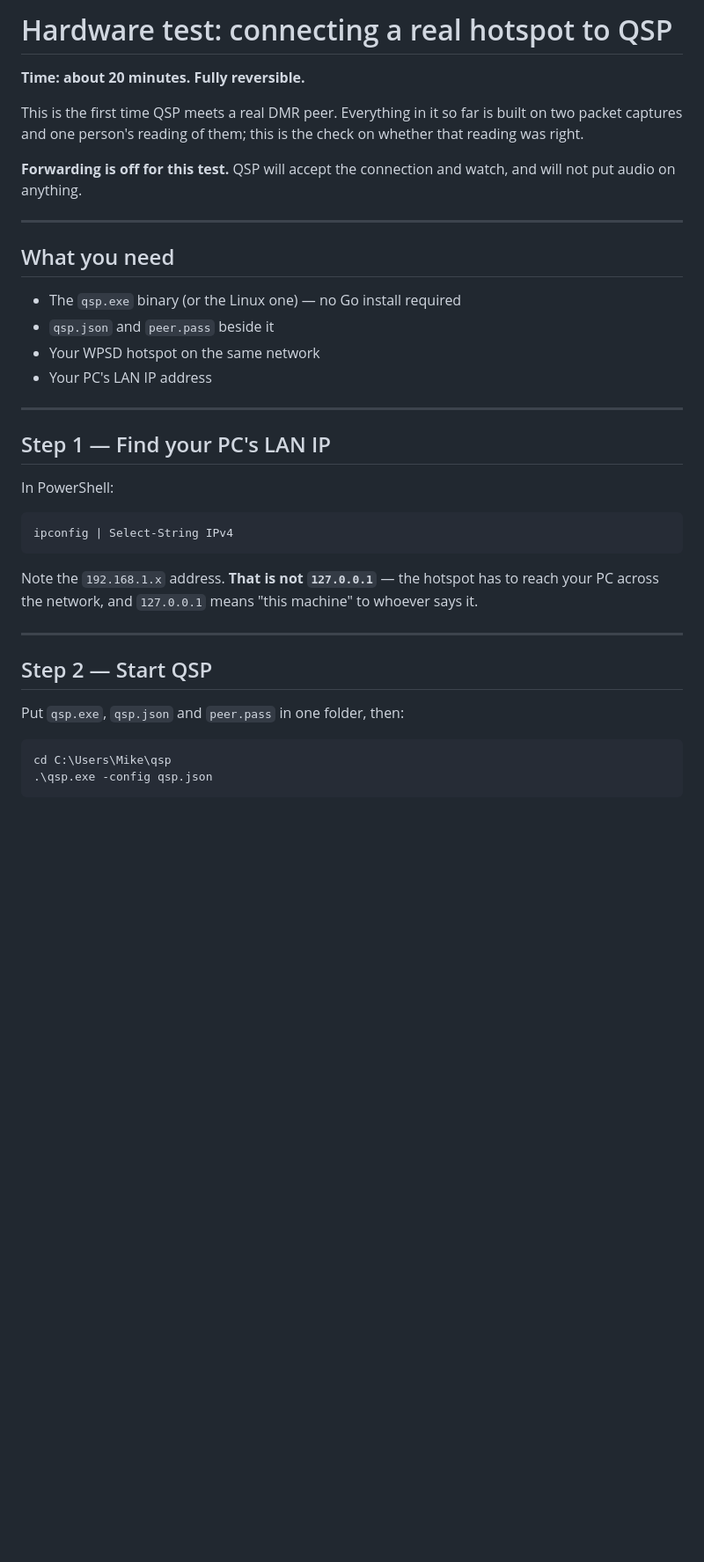
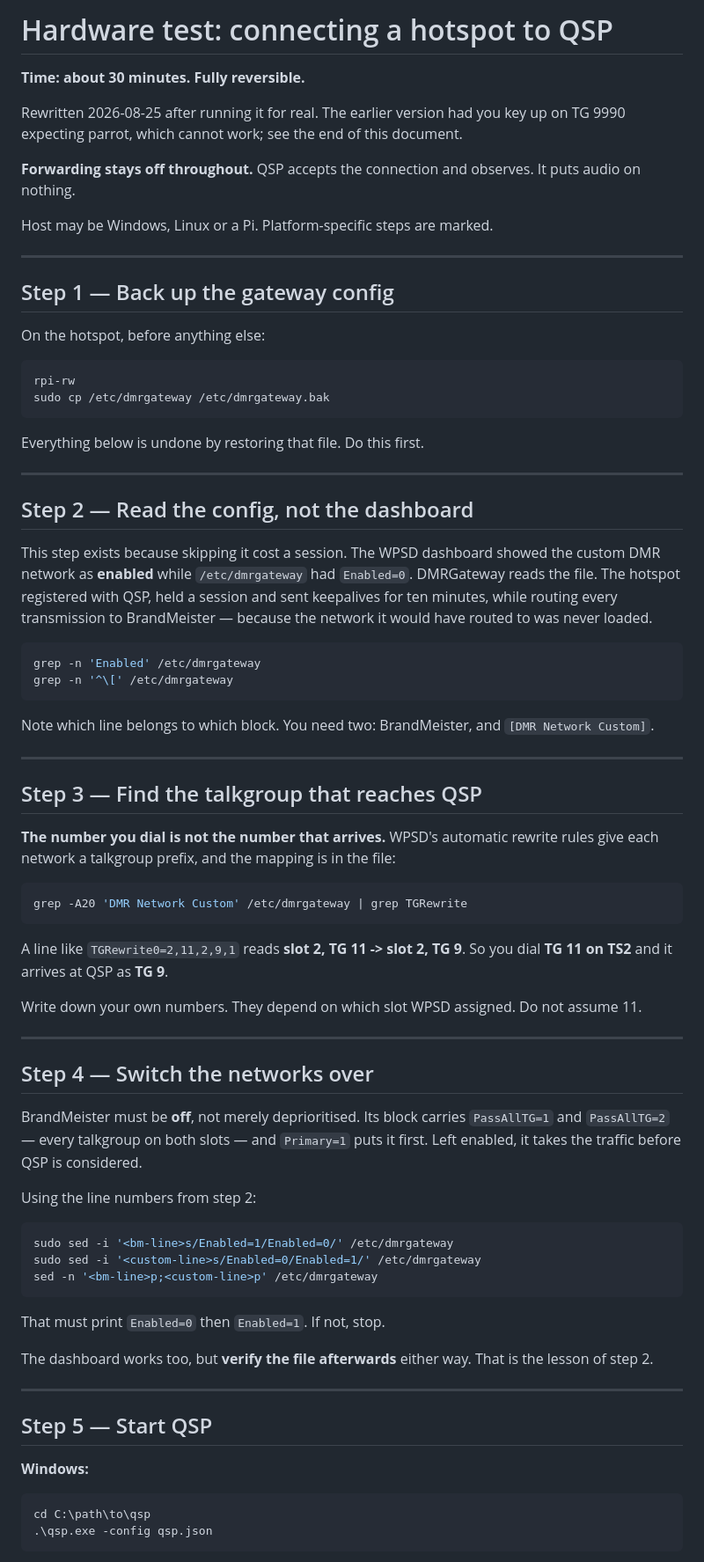
Before and after one commit to K9MLS/qsp, a Markdown page: docs/HARDWARE-TEST.md, the part around one of its changes. Shown at 88% size. Rendered like a GitHub page; blank space fills up the shorter version.

````diff
--- a/docs/HARDWARE-TEST.md
+++ b/docs/HARDWARE-TEST.md
@@ -1,45 +1,93 @@
-# Hardware test: connecting a real hotspot to QSP
+# Hardware test: connecting a hotspot to QSP
 
-**Time: about 20 minutes. Fully reversible.**
+**Time: about 30 minutes. Fully reversible.**
 
-This is the first time QSP meets a real DMR peer. Everything in it so far is
-built on two packet captures and one person's reading of them; this is the check
-on whether that reading was right.
+Rewritten 2026-08-25 after running it for real. The earlier version had you key
+up on TG 9990 expecting parrot, which cannot work; see the end of this document.
 
-**Forwarding is off for this test.** QSP will accept the connection and watch,
-and will not put audio on anything.
+**Forwarding stays off throughout.** QSP accepts the connection and observes. It
+puts audio on nothing.
+
+Host may be Windows, Linux or a Pi. Platform-specific steps are marked.
 
 ---
 
-## What you need
+## Step 1 — Back up the gateway config
 
-- The `qsp.exe` binary (or the Linux one) — no Go install required
-- `qsp.json` and `peer.pass` beside it
-- Your WPSD hotspot on the same network
-- Your PC's LAN IP address
+On the hotspot, before anything else:
+
+```sh
+rpi-rw
+sudo cp /etc/dmrgateway /etc/dmrgateway.bak
+```
+
+Everything below is undone by restoring that file. Do this first.
 
 ---
 
-## Step 1 — Find your PC's LAN IP
+## Step 2 — Read the config, not the dashboard
 
-In PowerShell:
+This step exists because skipping it cost a session. The WPSD dashboard showed
+the custom DMR network as **enabled** while `/etc/dmrgateway` had `Enabled=0`.
+DMRGateway reads the file. The hotspot registered with QSP, held a session and
+sent keepalives for ten minutes, while routing every transmission to
+BrandMeister — because the network it would have routed to was never loaded.
 
-```powershell
-ipconfig | Select-String IPv4
+```sh
+grep -n 'Enabled' /etc/dmrgateway
+grep -n '^\[' /etc/dmrgateway
 ```
 
-Note the `192.168.1.x` address. **That is not `127.0.0.1`** — the hotspot has to
-reach your PC across the network, and `127.0.0.1` means "this machine" to
-whoever says it.
+Note which line belongs to which block. You need two: BrandMeister, and
+`[DMR Network Custom]`.
 
 ---
 
-## Step 2 — Start QSP
+## Step 3 — Find the talkgroup that reaches QSP
 
-Put `qsp.exe`, `qsp.json` and `peer.pass` in one folder, then:
+**The number you dial is not the number that arrives.** WPSD's automatic rewrite
+rules give each network a talkgroup prefix, and the mapping is in the file:
+
+```sh
+grep -A20 'DMR Network Custom' /etc/dmrgateway | grep TGRewrite
+```
+
+A line like `TGRewrite0=2,11,2,9,1` reads **slot 2, TG 11 -> slot 2, TG 9**. So
+you dial **TG 11 on TS2** and it arrives at QSP as **TG 9**.
+
+Write down your own numbers. They depend on which slot WPSD assigned. Do not
+assume 11.
+
+---
+
+## Step 4 — Switch the networks over
+
+BrandMeister must be **off**, not merely deprioritised. Its block carries
+`PassAllTG=1` and `PassAllTG=2` — every talkgroup on both slots — and
+`Primary=1` puts it first. Left enabled, it takes the traffic before QSP is
+considered.
+
+Using the line numbers from step 2:
+
+```sh
+sudo sed -i '<bm-line>s/Enabled=1/Enabled=0/' /etc/dmrgateway
+sudo sed -i '<custom-line>s/Enabled=0/Enabled=1/' /etc/dmrgateway
+sed -n '<bm-line>p;<custom-line>p' /etc/dmrgateway
+```
+
+That must print `Enabled=0` then `Enabled=1`. If not, stop.
+
+The dashboard works too, but **verify the file afterwards** either way. That is
+the lesson of step 2.
+
+---
+
+## Step 5 — Start QSP
+
+**Windows:**
 
 ```powershell
-cd C:\Users\Mike\qsp
+cd C:\path\to\qsp
 .\qsp.exe -config qsp.json
 ```
 
````
Also changed, not shown: other parts of docs/HARDWARE-TEST.md (+161 -90 lines), CHANGELOG.md (+26 -0 lines).
